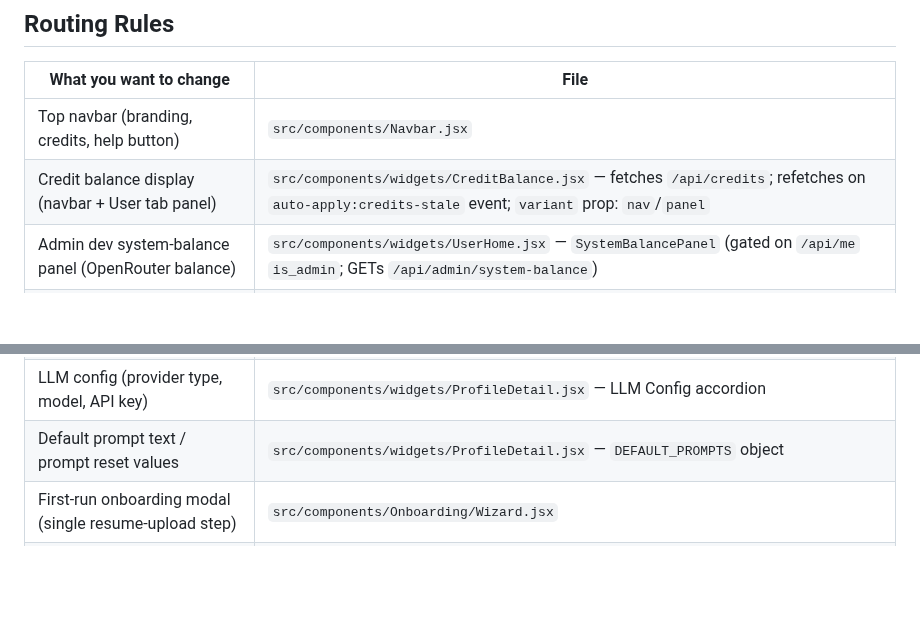
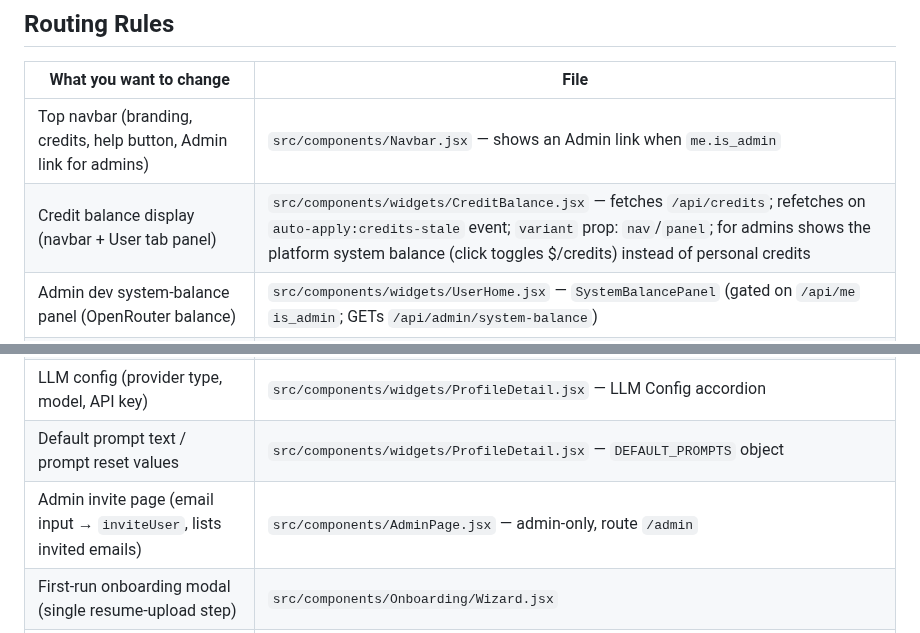
Before and after one commit to thebarlow/AutoApply, a Markdown page: react-dashboard/CONTEXT.md, 2 parts joined by grey strips. Rendered like a GitHub page; blank space fills up the shorter version.

```diff
--- a/react-dashboard/CONTEXT.md
+++ b/react-dashboard/CONTEXT.md
@@ -18,8 +18,8 @@ Two-panel layout split 3:2 in a 5-column grid:
 
 | What you want to change | File |
 |---|---|
-| Top navbar (branding, credits, help button) | `src/components/Navbar.jsx` |
-| Credit balance display (navbar + User tab panel) | `src/components/widgets/CreditBalance.jsx` — fetches `/api/credits`; refetches on `auto-apply:credits-stale` event; `variant` prop: `nav`/`panel` |
+| Top navbar (branding, credits, help button, Admin link for admins) | `src/components/Navbar.jsx` — shows an Admin link when `me.is_admin` |
+| Credit balance display (navbar + User tab panel) | `src/components/widgets/CreditBalance.jsx` — fetches `/api/credits`; refetches on `auto-apply:credits-stale` event; `variant` prop: `nav`/`panel`; for admins shows the platform system balance (click toggles $/credits) instead of personal credits |
 | Admin dev system-balance panel (OpenRouter balance) | `src/components/widgets/UserHome.jsx` — `SystemBalancePanel` (gated on `/api/me` `is_admin`; GETs `/api/admin/system-balance`) |
 | Out-of-credits (HTTP 402) global signal | `src/api.js` — `_fetch` dispatches `auto-apply:credits-error` + `auto-apply:credits-stale`; toasted in `src/App.jsx` |
 | Grid layout or viewport sizing | `src/components/Dashboard.jsx` |
@@ -40,6 +40,7 @@ Two-panel layout split 3:2 in a 5-column grid:
 | Prompts editor (scoring, resume, cover letter, extraction, resume parsing) | `src/components/widgets/ProfileDetail.jsx` — Prompts accordion |
 | LLM config (provider type, model, API key) | `src/components/widgets/ProfileDetail.jsx` — LLM Config accordion |
 | Default prompt text / prompt reset values | `src/components/widgets/ProfileDetail.jsx` — `DEFAULT_PROMPTS` object |
+| Admin invite page (email input → `inviteUser`, lists invited emails) | `src/components/AdminPage.jsx` — admin-only, route `/admin` |
 | First-run onboarding modal (single resume-upload step) | `src/components/Onboarding/Wizard.jsx` |
 | Onboarding resume upload/parse step | `src/components/Onboarding/StepResume.jsx` |
 | Docs viewer (markdown rendering, sidebar nav) | `src/components/Docs.jsx` |
```
Also changed, not shown: db/CONTEXT.md (+1 -0 lines), web/CONTEXT.md (+5 -0 lines).
